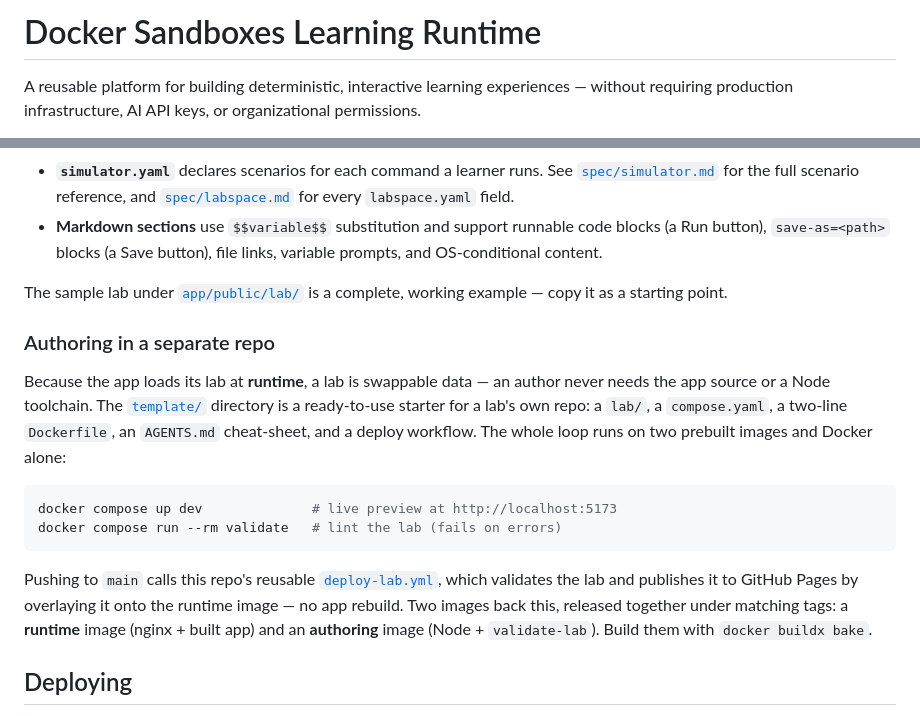
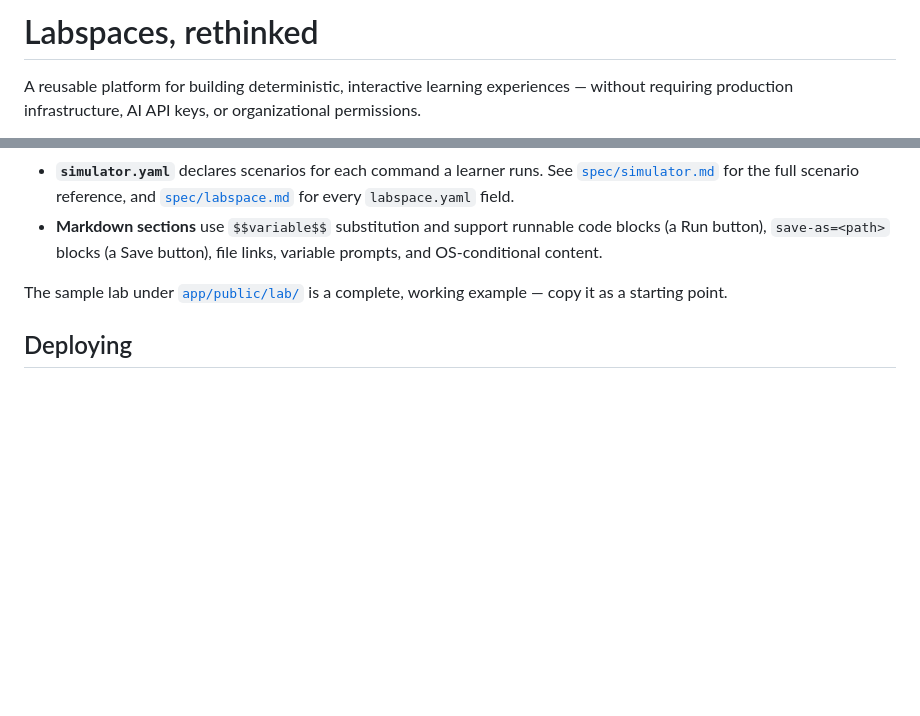
Before and after one commit to dockersamples/simspace, a Markdown page: README.md, 2 parts joined by grey strips. Rendered like a GitHub page; blank space fills up the shorter version.

Commit message:
Update README title and trim authoring-in-separate-repo section
Co-Authored-By: Claude Sonnet 4.6 <noreply@anthropic.com>

````diff
--- a/README.md
+++ b/README.md
@@ -1,4 +1,4 @@
-# Docker Sandboxes Learning Runtime
+# Labspaces, rethinked
 
 A reusable platform for building deterministic, interactive learning experiences
 — without requiring production infrastructure, AI API keys, or organizational
@@ -103,26 +103,6 @@ services:                        # optional external-URL tabs (iframes)
 The sample lab under [`app/public/lab/`](app/public/lab) is a complete, working
 example — copy it as a starting point.
 
-### Authoring in a separate repo
-
-Because the app loads its lab at **runtime**, a lab is swappable data — an author
-never needs the app source or a Node toolchain. The [`template/`](template)
-directory is a ready-to-use starter for a lab's own repo: a `lab/`, a
-`compose.yaml`, a two-line `Dockerfile`, an `AGENTS.md` cheat-sheet, and a deploy
-workflow. The whole loop runs on two prebuilt images and Docker alone:
-
-```bash
-docker compose up dev              # live preview at http://localhost:5173
-docker compose run --rm validate   # lint the lab (fails on errors)
-```
-
-Pushing to `main` calls this repo's reusable
-[`deploy-lab.yml`](.github/workflows/deploy-lab.yml), which validates the lab and
-publishes it to GitHub Pages by overlaying it onto the runtime image — no app
-rebuild. Two images back this, released together under matching tags: a
-**runtime** image (nginx + built app) and an **authoring** image (Node +
-`validate-lab`). Build them with `docker buildx bake`.
-
 ## Deploying
 
 - **GitHub Pages** — push to `main`; the workflow in
````
Also changed, not shown: other parts of README.md (+1 -1 lines).
